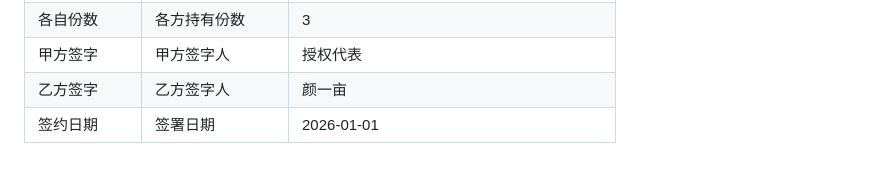
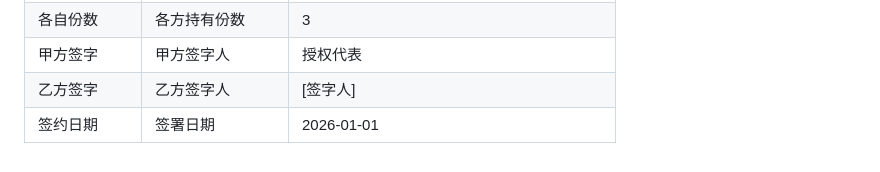
Before and after one commit to 2810300-bot/hnft, a Markdown page: contract-system/templates/BOT特许经营协议模板_v3.0.md, the part around the change. Rendered like a GitHub page.

Commit message:
Replace 颜一亩 with [签字人] in BOT特许经营协议模板_v3.0.md

```diff
--- a/contract-system/templates/BOT特许经营协议模板_v3.0.md
+++ b/contract-system/templates/BOT特许经营协议模板_v3.0.md
@@ -120,5 +120,5 @@
 | 协议份数 | 总份数 | 6 |
 | 各自份数 | 各方持有份数 | 3 |
 | 甲方签字 | 甲方签字人 | 授权代表 |
-| 乙方签字 | 乙方签字人 | 颜一亩 |
+| 乙方签字 | 乙方签字人 | [签字人] |
 | 签约日期 | 签署日期 | 2026-01-01 |
```
